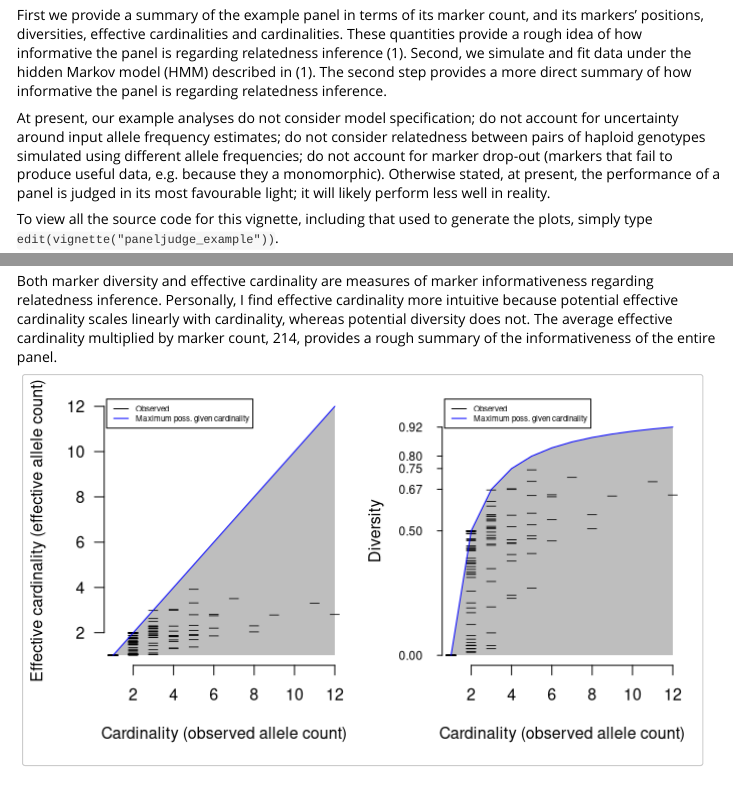
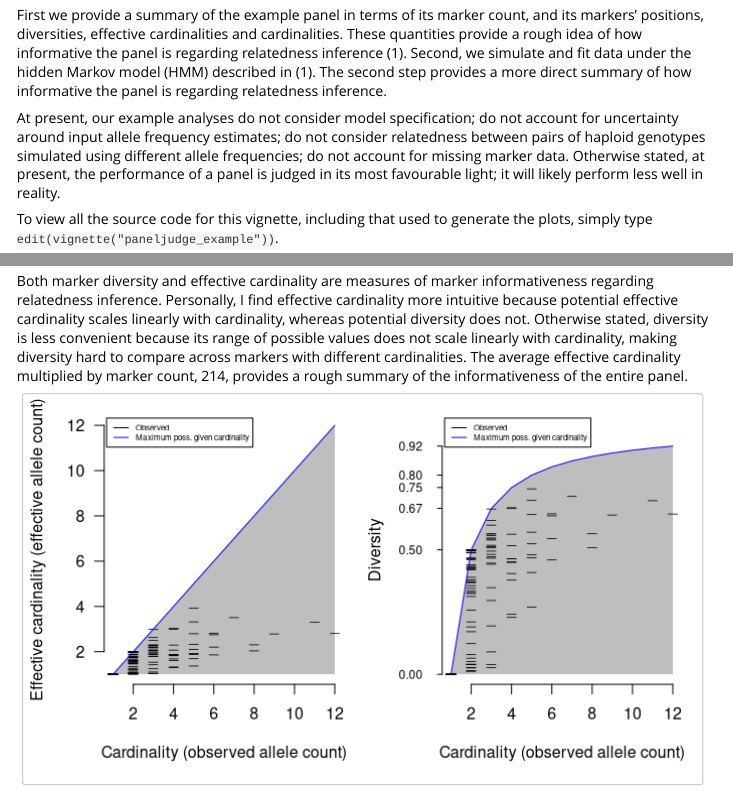
Before and after one commit to aimeertaylor/paneljudge, an R Markdown document (vignettes/paneljudge_example.Rmd): the page in a window 1100 px wide, from 280 px down, and a second part further down, joined at a grey line. Rendered offline with R 4.5, knitr and Pandoc, with nearby package versions; some code elsewhere in the file could not run offline.

Commit message:
Small text edit

````diff
--- a/vignettes/paneljudge_example.Rmd
+++ b/vignettes/paneljudge_example.Rmd
@@ -17,7 +17,7 @@ In this vignette, to illustrate the functionality of the R package **paneljudge*
 
 First we provide a summary of the example panel in terms of its marker count, and its markers' positions, diversities, effective cardinalities and cardinalities. These quantities provide a rough idea of how informative the panel is regarding relatedness inference @taylor2019. Second, we simulate and fit data under the hidden Markov model (HMM) described in @taylor2019. The second step provides a more direct summary of how informative the panel is regarding relatedness inference.
 
-At present, our example analyses do not consider model specification; do not account for uncertainty around input allele frequency estimates; do not consider relatedness between pairs of haploid genotypes simulated using different allele frequencies; do not account for marker drop-out (markers that fail to produce useful data, e.g. because they a monomorphic). Otherwise stated, at present, the performance of a panel is judged in its most favourable light; it will likely perform less well in reality.
+At present, our example analyses do not consider model specification; do not account for uncertainty around input allele frequency estimates; do not consider relatedness between pairs of haploid genotypes simulated using different allele frequencies; do not account for missing marker data. Otherwise stated, at present, the performance of a panel is judged in its most favourable light; it will likely perform less well in reality.
 
 To view all the source code for this vignette, including that used to generate the plots, simply type `edit(vignette("paneljudge_example"))`.
 
@@ -160,7 +160,7 @@ text(x = 2687330, y = 4.7, labels = 'Effective cardinality', srt = 90)
 ```
 
 
-Both marker diversity and effective cardinality are measures of marker informativeness regarding relatedness inference. Personally, I find effective cardinality more intuitive because potential effective cardinality scales linearly with cardinality, whereas potential diversity does not. The average effective cardinality multiplied by marker count, `r round(mean(eff_cardinalities) * m)`, provides a rough summary of the informativeness of the entire panel.
+Both marker diversity and effective cardinality are measures of marker informativeness regarding relatedness inference. Personally, I find effective cardinality more intuitive because potential effective cardinality scales linearly with cardinality, whereas potential diversity does not. Otherwise stated, diversity is less convenient because its range of possible values does not scale linearly with cardinality, making diversity hard to compare across markers with different cardinalities. The average effective cardinality multiplied by marker count, `r round(mean(eff_cardinalities) * m)`, provides a rough summary of the informativeness of the entire panel.
 
 
 ```{r}
````
Also changed, not shown: vignettes/paneljudge_example.Rmd (2 more changed lines).
